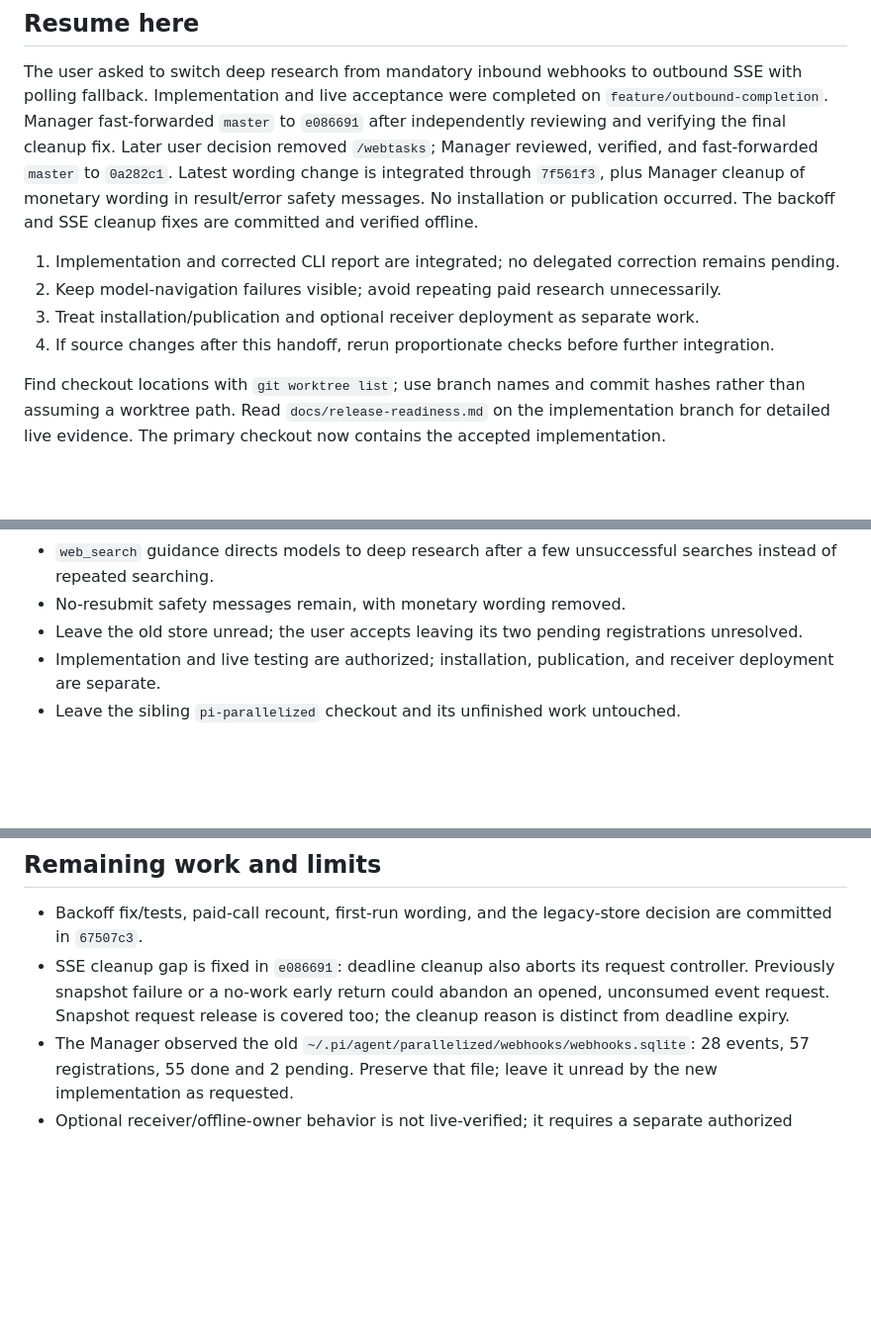
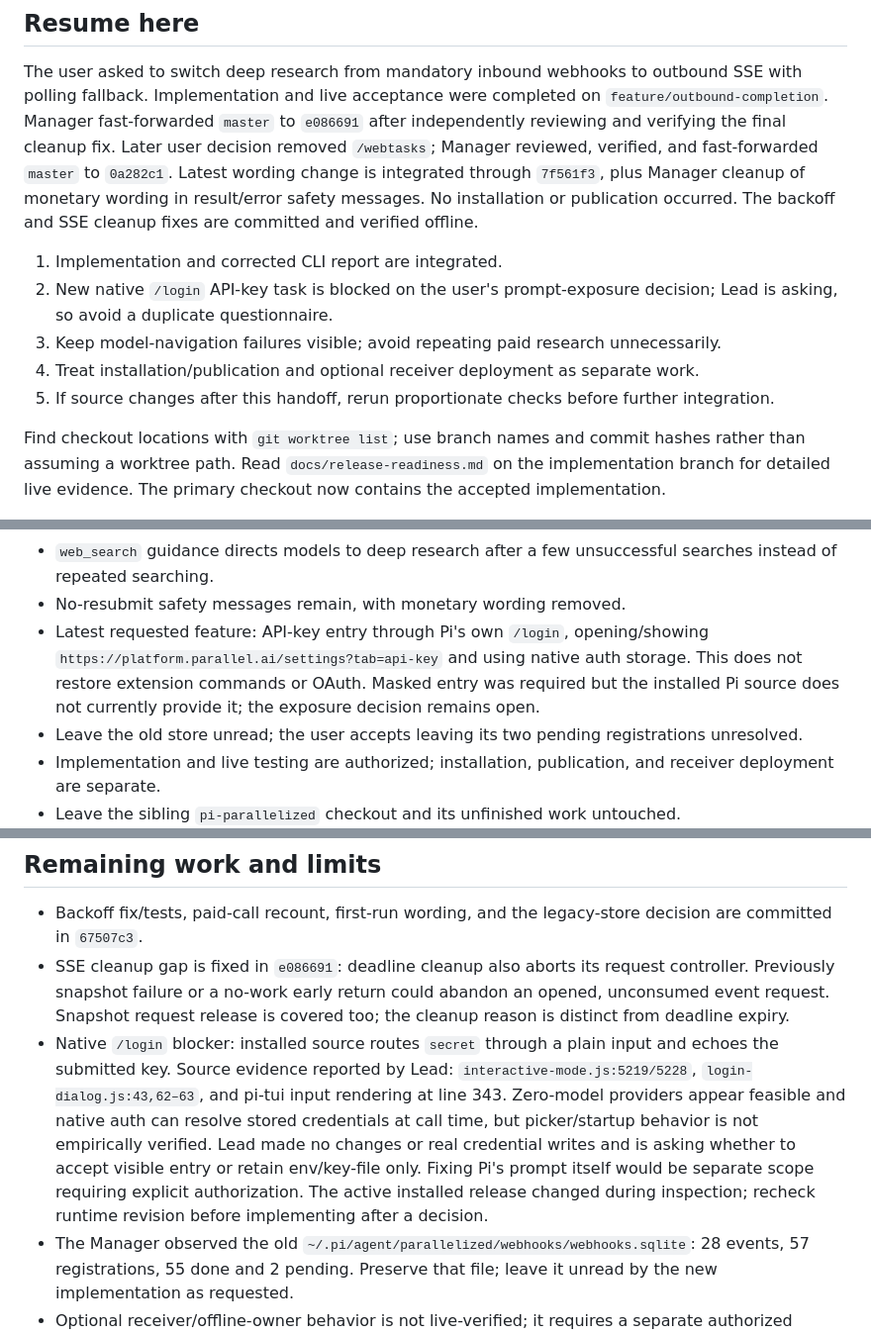
Before and after one commit to JangMan-J/pi-webtasks, a Markdown page: HANDOFF.md, 3 parts joined by grey strips. Shown at 99% size. Drawn GitHub-style; blank space fills up the shorter version.

Commit message:
Record native login masking blocker in handoff

```diff
--- a/HANDOFF.md
+++ b/HANDOFF.md
@@ -10,10 +10,11 @@ Latest wording change is integrated through `7f561f3`, plus Manager cleanup of m
 No installation or publication occurred.
 The backoff and SSE cleanup fixes are committed and verified offline.
 
-1. Implementation and corrected CLI report are integrated; no delegated correction remains pending.
-2. Keep model-navigation failures visible; avoid repeating paid research unnecessarily.
-3. Treat installation/publication and optional receiver deployment as separate work.
-4. If source changes after this handoff, rerun proportionate checks before further integration.
+1. Implementation and corrected CLI report are integrated.
+2. New native `/login` API-key task is blocked on the user's prompt-exposure decision; Lead is asking, so avoid a duplicate questionnaire.
+3. Keep model-navigation failures visible; avoid repeating paid research unnecessarily.
+4. Treat installation/publication and optional receiver deployment as separate work.
+5. If source changes after this handoff, rerun proportionate checks before further integration.
 
 Find checkout locations with `git worktree list`; use branch names and commit hashes rather than assuming a worktree path.
 Read `docs/release-readiness.md` on the implementation branch for detailed live evidence.
@@ -52,6 +54,9 @@ Do not restart completed acceptance runs or the running comparison.
 - `deep_search` locates hard-to-find facts and produces detailed reports, including when ordinary search fails or the user is dissatisfied.
 - `web_search` guidance directs models to deep research after a few unsuccessful searches instead of repeated searching.
 - No-resubmit safety messages remain, with monetary wording removed.
+- Latest requested feature: API-key entry through Pi's own `/login`, opening/showing `https://platform.parallel.ai/settings?tab=api-key` and using native auth storage.
+  This does not restore extension commands or OAuth.
+  Masked entry was required but the installed Pi source does not currently provide it; the exposure decision remains open.
 - Leave the old store unread; the user accepts leaving its two pending registrations unresolved.
 - Implementation and live testing are authorized; installation, publication, and receiver deployment are separate.
 - Leave the sibling `pi-parallelized` checkout and its unfinished work untouched.
@@ -166,6 +171,12 @@ Other follow-up conclusions rely on the Lead's report and committed acceptance r
 - SSE cleanup gap is fixed in `e086691`: deadline cleanup also aborts its request controller.
   Previously snapshot failure or a no-work early return could abandon an opened, unconsumed event request.
   Snapshot request release is covered too; the cleanup reason is distinct from deadline expiry.
+- Native `/login` blocker: installed source routes `secret` through a plain input and echoes the submitted key.
+  Source evidence reported by Lead: `interactive-mode.js:5219/5228`, `login-dialog.js:43,62–63`, and pi-tui input rendering at line 343.
+  Zero-model providers appear feasible and native auth can resolve stored credentials at call time, but picker/startup behavior is not empirically verified.
+  Lead made no changes or real credential writes and is asking whether to accept visible entry or retain env/key-file only.
+  Fixing Pi's prompt itself would be separate scope requiring explicit authorization.
+  The active installed release changed during inspection; recheck runtime revision before implementing after a decision.
 - The Manager observed the old `~/.pi/agent/parallelized/webhooks/webhooks.sqlite`: 28 events, 57 registrations, 55 done and 2 pending.
   Preserve that file; leave it unread by the new implementation as requested.
 - Optional receiver/offline-owner behavior is not live-verified; it requires a separate authorized deployment.
```
Also changed, not shown: other parts of HANDOFF.md (+1 -0 lines).
